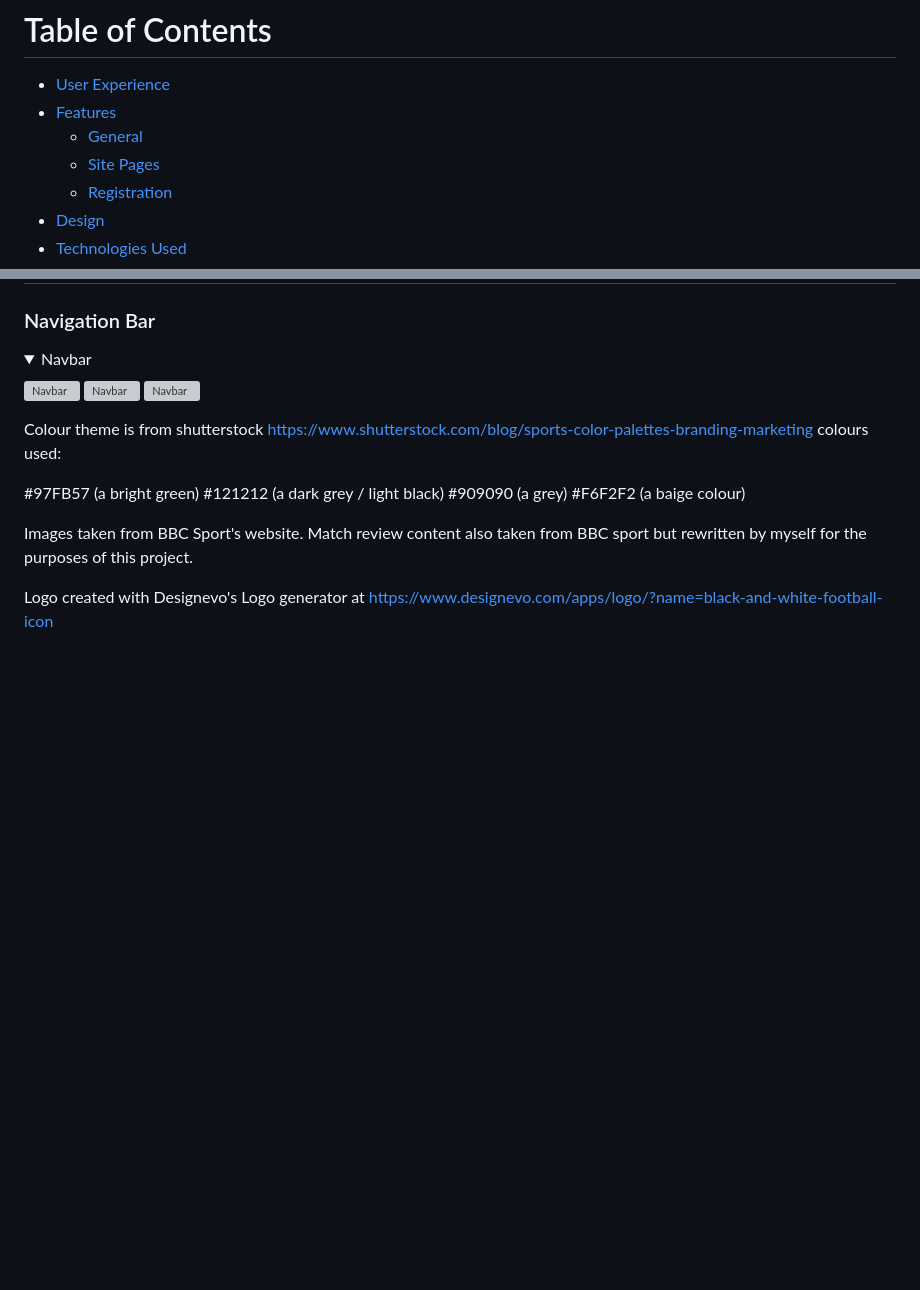
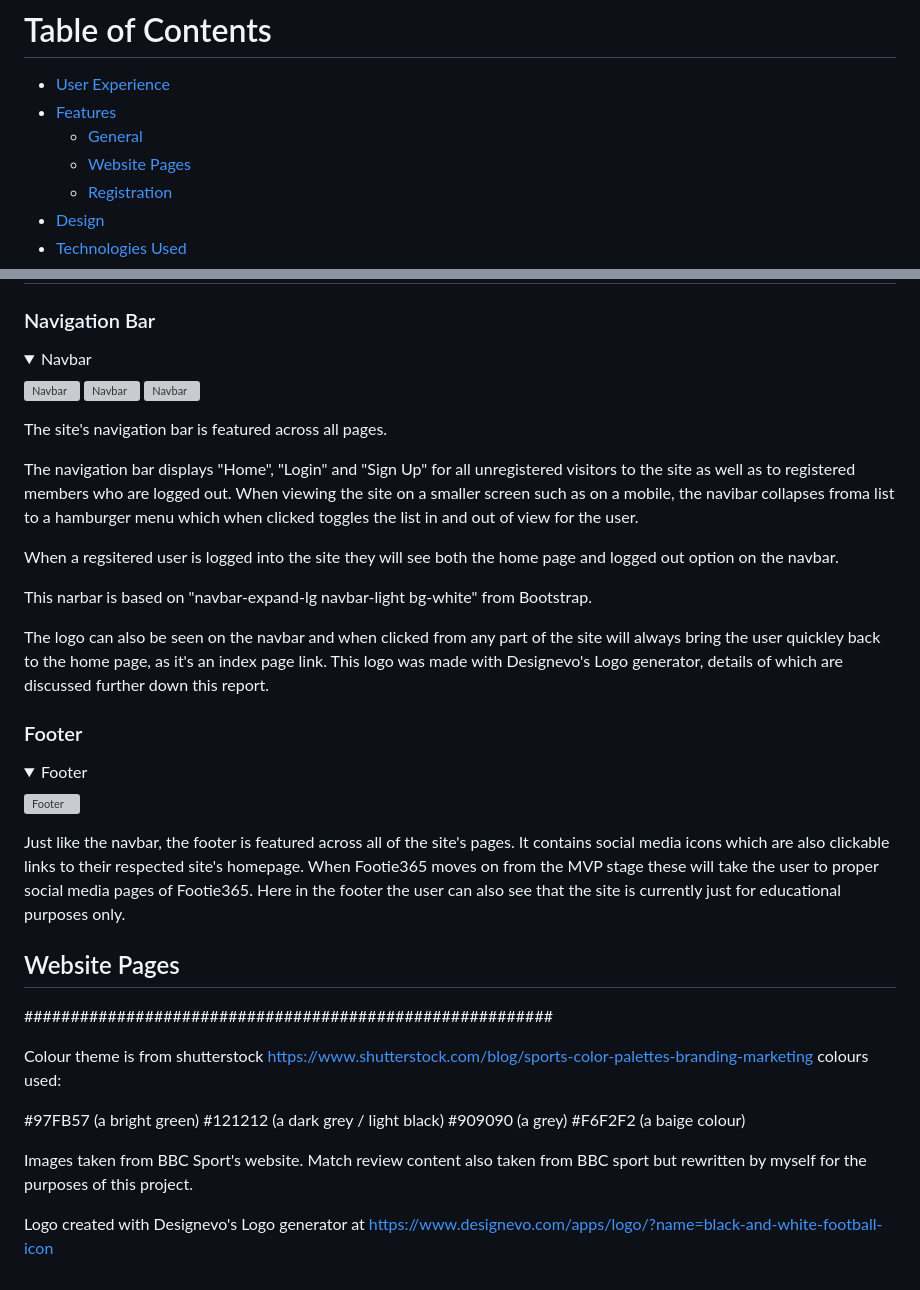
Before and after one commit to chancandan/portfolio-project-4-Footie365, a Markdown page: README.md, 2 parts joined by grey strips. GitHub-like rendering; folded sections open; blank space fills up the shorter version; grey boxes are pictures that could not be loaded.

Commit message:
Complete footer section of readme

```diff
--- a/README.md
+++ b/README.md
@@ -18,7 +18,7 @@ Footie365's live sit can be found here : [Footie365](https://     )
 - [User Experience](#user-experience)
 - [Features](#features)
   - [General](#general)
-  - [Site Pages](#site-pages)
+  - [Website Pages](#Website-pages)
   - [Registration](#accounts)
 - [Design](#design)
 - [Technologies Used](#technologies-used)
@@ -54,6 +54,30 @@ Footie365's live sit can be found here : [Footie365](https://     )
 ![Navbar](readme-docs/site-images/admin-navbar.jpg)
 </details>
 
+The site's navigation bar is featured across all pages.
+
+The navigation bar displays "Home", "Login" and "Sign Up" for all unregistered visitors to the site as well as to registered members who are logged out. When viewing the site on a smaller screen such as on a mobile, the navibar collapses froma  list to a hamburger menu which when clicked toggles the list in and out of view for the user.
+
+When a regsitered user is logged into the site they will see both the home page and logged out option on the navbar.
+
+This narbar is based on "navbar-expand-lg navbar-light bg-white" from Bootstrap.
+
+The logo can also be seen on the navbar and when clicked from any part of the site will always bring the user quickley back to the home page, as it's an index page link. This logo was made with Designevo's Logo generator, details of which are discussed further down this report.
+
+### Footer
+
+<details>
+<summary>Footer</summary>
+
+![Footer](readme-docs/site-images/footer.jpg)
+
+Just like the navbar, the footer is featured across all of the site's pages. It contains social media icons which are also clickable links to their respected site's homepage. When Footie365 moves on from the MVP stage these will take the user to proper social media pages of Footie365. Here in the footer the user can also see that the site is currently just for educational purposes only.
+
+## Website Pages
+
+
+
+</details>
 
 
 
@@ -75,9 +99,7 @@ Footie365's live sit can be found here : [Footie365](https://     )
 
 
 
-
-
-
+#########################################################
 
 
 Colour theme is from shutterstock
```
